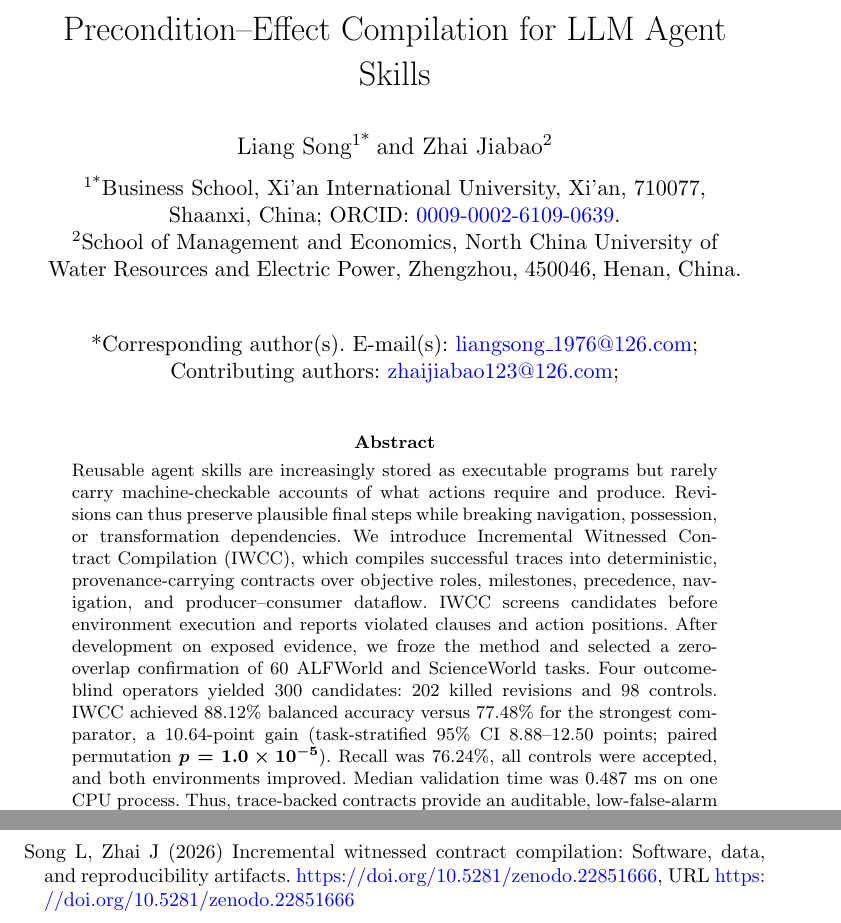
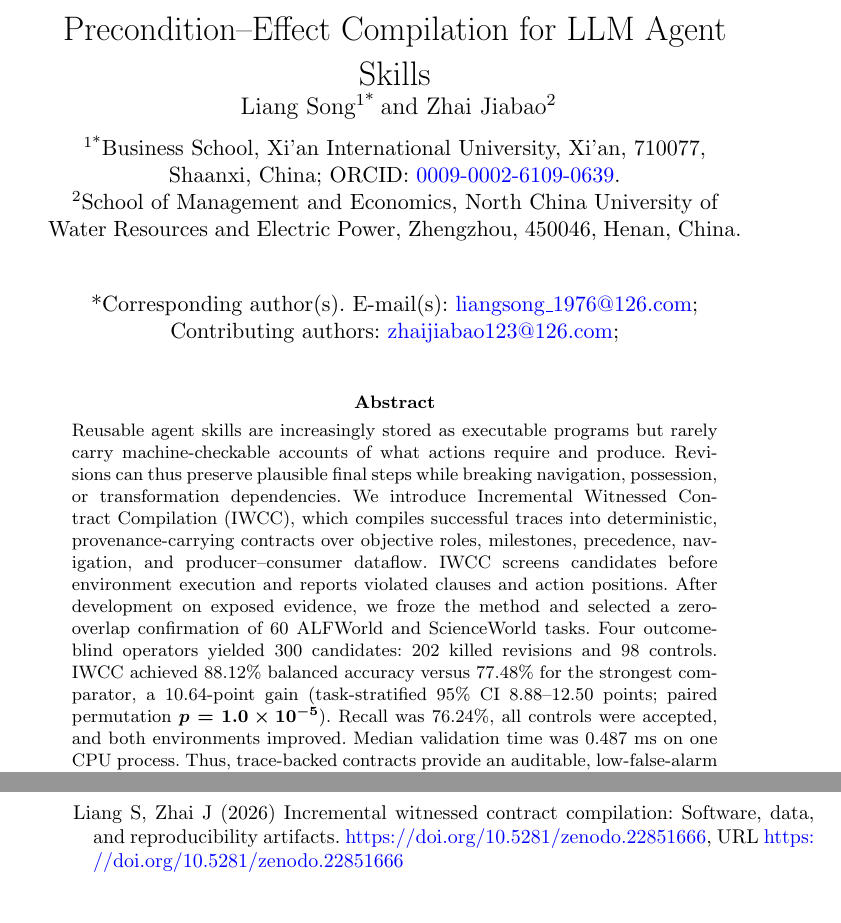
Before and after one commit to ls680/iwcc-agent-skill-contracts, a LaTeX paper (paper/automated_software_engineering/main.tex): two parts of pages 1 and 13 of 13 before the commit and two parts of pages 1 and 12 of 13 after it, joined at a grey line, cut so that both start at the same text. Compiled offline with pdfLaTeX.

Commit message:
Correct structured Chinese author names

```diff
--- a/paper/automated_software_engineering/main.tex
+++ b/paper/automated_software_engineering/main.tex
@@ -29,7 +29,7 @@
 \title[Witnessed Contracts for LLM Agent Skills]{From Traces to Witnessed
 Contracts: Incremental Precondition--Effect Compilation for LLM Agent Skills}
 
-\author*[1]{\fnm{Liang} \sur{Song}}\email{liangsong\_1976@126.com}
+\author*[1]{\sur{Liang} \fnm{Song}}\email{liangsong\_1976@126.com}
 \author[2]{\sur{Zhai} \fnm{Jiabao}}\email{zhaijiabao123@126.com}
 
 \affil*[1]{\orgdiv{Business School}, \orgname{Xi'an International University},
```
Also changed, not shown: paper/automated_software_engineering/references.bib (+1 -1 lines), paper/automated_software_engineering/main.pdf, submission/automated_software_engineering/README.md, submission/automated_software_engineering/ase_main_manuscript.pdf, 5 other files.
